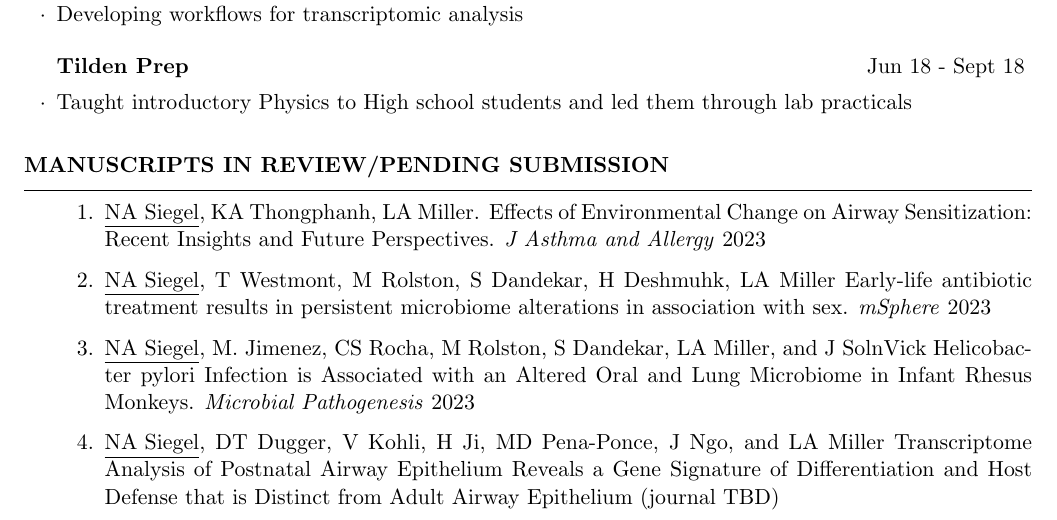
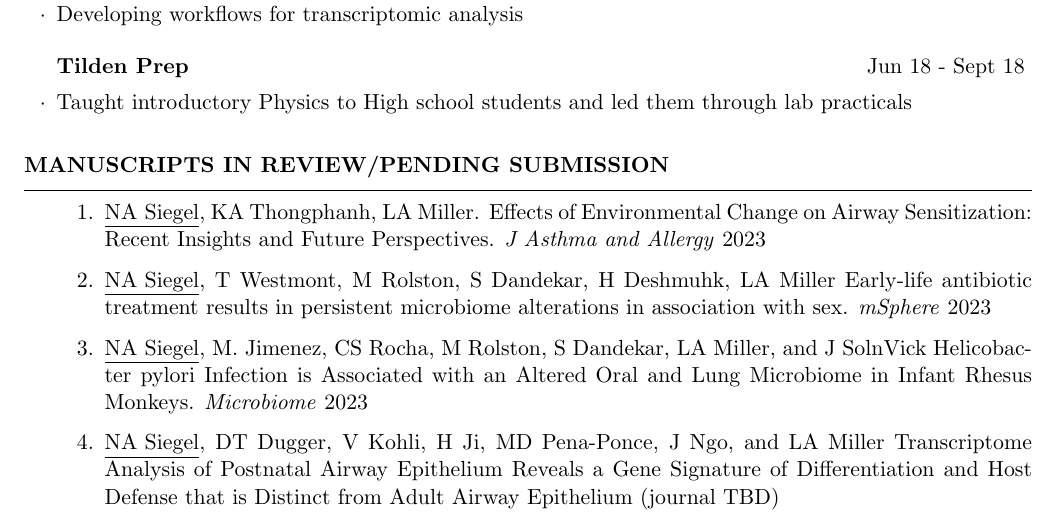
Before and after one commit to nasiegel88/professional-docs, a LaTeX CV (_resume/my_resume.tex): part of page 1 of 2, cut so that both start at the same text. Compiled offline with pdfLaTeX.

Commit message:
1. Fix issue reading in fonts 2. Update journal submission

```diff
--- a/_resume/my_resume.tex
+++ b/_resume/my_resume.tex
@@ -99,7 +99,7 @@ Operating systems: Windows, Linux
 
 \item  \underline{NA Siegel}, T Westmont, M Rolston, S Dandekar, H Deshmuhk, LA Miller Early-life antibiotic treatment results in persistent microbiome alterations in association with sex. \emph{mSphere} 2023
 
-\item \underline{NA Siegel}, M. Jimenez, CS Rocha, M Rolston, S Dandekar, LA Miller, and J SolnVick Helicobacter pylori Infection is Associated with an Altered Oral and Lung Microbiome in Infant Rhesus Monkeys. \emph{Microbial Pathogenesis} 2023
+\item \underline{NA Siegel}, M. Jimenez, CS Rocha, M Rolston, S Dandekar, LA Miller, and J SolnVick Helicobacter pylori Infection is Associated with an Altered Oral and Lung Microbiome in Infant Rhesus Monkeys. \emph{Microbiome} 2023
 
 \item  \underline{NA Siegel}, DT Dugger, V Kohli, H Ji, MD Pena-Ponce, J Ngo, and LA Miller Transcriptome Analysis of Postnatal Airway Epithelium Reveals a Gene Signature of Differentiation and Host Defense that is Distinct from Adult Airway Epithelium (journal TBD)
 
```
Also changed, not shown: _resume/my_resume.pdf (added), 1 other file.
